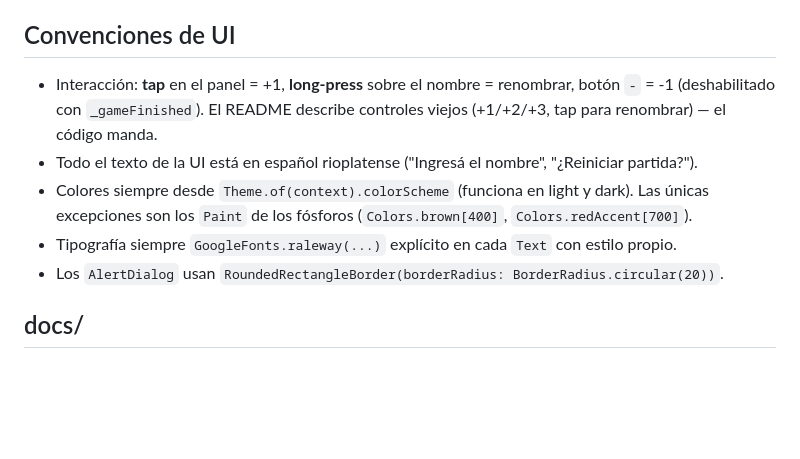
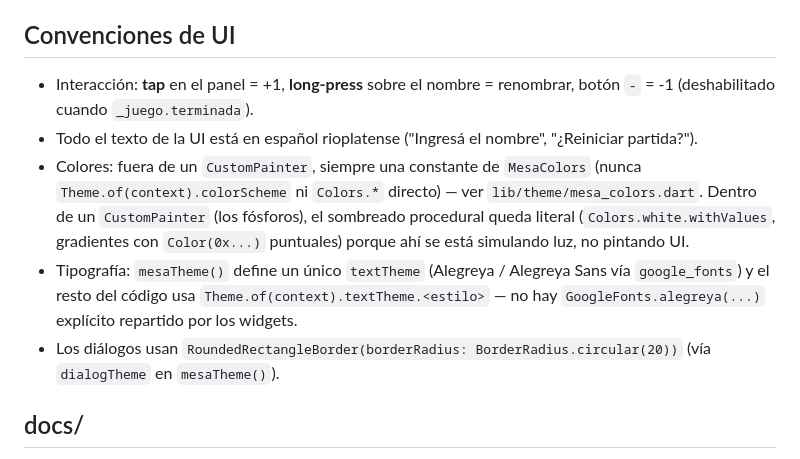
Before and after one commit to T4toh/contador-de-truco, a Markdown page: CLAUDE.md, the part around one of its changes. Rendered like a GitHub page; blank space fills up the shorter version.

```diff
--- a/CLAUDE.md
+++ b/CLAUDE.md
@@ -60,13 +84,17 @@ de claves viejas sin prefijo (`scoreA`, `gameStarted`, …); no romperlo al edit
 ## Convenciones de UI
 
 - Interacción: **tap** en el panel = +1, **long-press** sobre el nombre = renombrar, botón `-` = -1
-  (deshabilitado con `_gameFinished`). El README describe controles viejos (+1/+2/+3, tap para
-  renombrar) — el código manda.
+  (deshabilitado cuando `_juego.terminada`).
 - Todo el texto de la UI está en español rioplatense ("Ingresá el nombre", "¿Reiniciar partida?").
-- Colores siempre desde `Theme.of(context).colorScheme` (funciona en light y dark). Las únicas
-  excepciones son los `Paint` de los fósforos (`Colors.brown[400]`, `Colors.redAccent[700]`).
-- Tipografía siempre `GoogleFonts.raleway(...)` explícito en cada `Text` con estilo propio.
-- Los `AlertDialog` usan `RoundedRectangleBorder(borderRadius: BorderRadius.circular(20))`.
+- Colores: fuera de un `CustomPainter`, siempre una constante de `MesaColors` (nunca
+  `Theme.of(context).colorScheme` ni `Colors.*` directo) — ver `lib/theme/mesa_colors.dart`. Dentro de
+  un `CustomPainter` (los fósforos), el sombreado procedural queda literal (`Colors.white.withValues`,
+  gradientes con `Color(0x...)` puntuales) porque ahí se está simulando luz, no pintando UI.
+- Tipografía: `mesaTheme()` define un único `textTheme` (Alegreya / Alegreya Sans vía `google_fonts`)
+  y el resto del código usa `Theme.of(context).textTheme.<estilo>` — no hay `GoogleFonts.alegreya(...)`
+  explícito repartido por los widgets.
+- Los diálogos usan `RoundedRectangleBorder(borderRadius: BorderRadius.circular(20))` (vía
+  `dialogTheme` en `mesaTheme()`).
 
 ## docs/
 
```
Also changed, not shown: other parts of CLAUDE.md (+50 -26 lines), README.md (+29 -16 lines).
